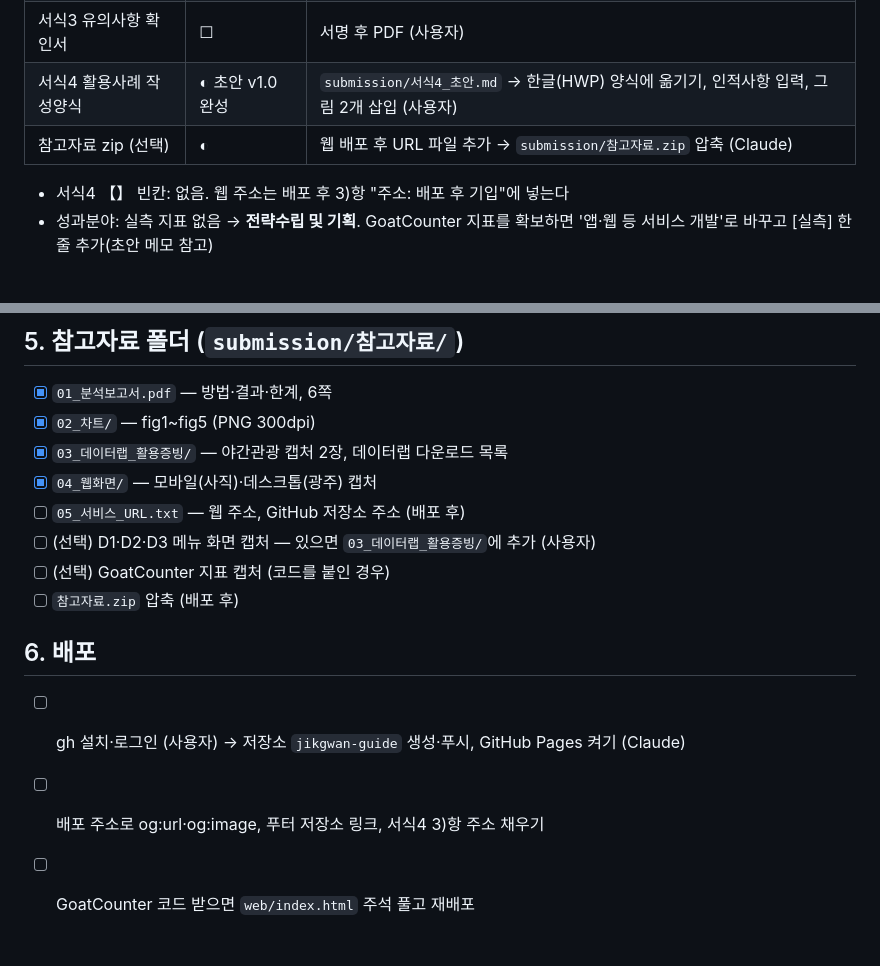
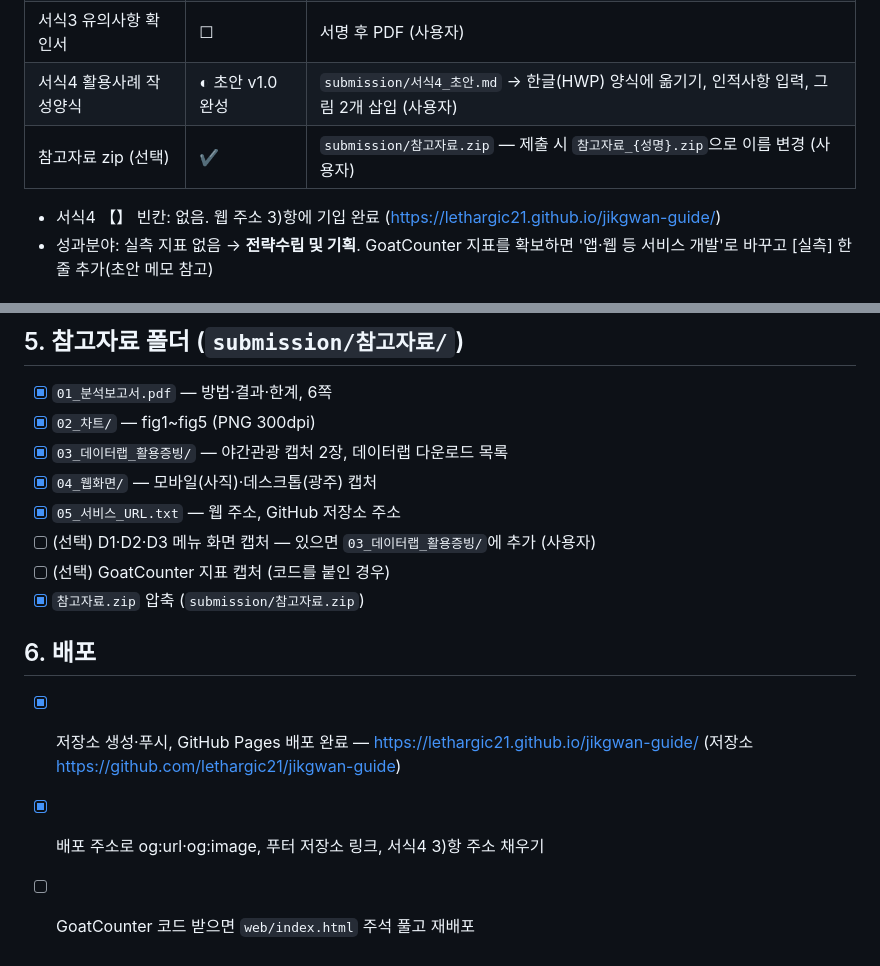
Before and after one commit to lethargic21/jikgwan-guide, a Markdown page: outputs/checklist.md, 2 parts joined by grey strips. Drawn GitHub-style.

Commit message:
체크리스트: 배포 완료 반영
Co-Authored-By: Claude Opus 5.5 <noreply@anthropic.com>

```diff
--- a/outputs/checklist.md
+++ b/outputs/checklist.md
@@ -7,9 +7,9 @@
 | 서식2 개인정보 동의서 | ☐ | 서명 후 PDF (사용자) |
 | 서식3 유의사항 확인서 | ☐ | 서명 후 PDF (사용자) |
 | 서식4 활용사례 작성양식 | ◐ 초안 v1.0 완성 | `submission/서식4_초안.md` → 한글(HWP) 양식에 옮기기, 인적사항 입력, 그림 2개 삽입 (사용자) |
-| 참고자료 zip (선택) | ◐ | 웹 배포 후 URL 파일 추가 → `submission/참고자료.zip` 압축 (Claude) |
+| 참고자료 zip (선택) | ✔ | `submission/참고자료.zip` — 제출 시 `참고자료_{성명}.zip`으로 이름 변경 (사용자) |
 
-- 서식4 【】 빈칸: 없음. 웹 주소는 배포 후 3)항 "주소: 배포 후 기입"에 넣는다
+- 서식4 【】 빈칸: 없음. 웹 주소 3)항에 기입 완료 (https://lethargic21.github.io/jikgwan-guide/)
 - 성과분야: 실측 지표 없음 → **전략수립 및 기획**. GoatCounter 지표를 확보하면 '앱·웹 등 서비스 개발'로 바꾸고 [실측] 한 줄 추가(초안 메모 참고)
 
 ## 2. 수치와 출처 대조 (서식4 → 산출 파일, 2026-09-29 자동 대조 결과 모두 일치)
@@ -57,12 +57,12 @@
 - [x] `02_차트/` — fig1~fig5 (PNG 300dpi)
 - [x] `03_데이터랩_활용증빙/` — 야간관광 캡처 2장, 데이터랩 다운로드 목록
 - [x] `04_웹화면/` — 모바일(사직)·데스크톱(광주) 캡처
-- [ ] `05_서비스_URL.txt` — 웹 주소, GitHub 저장소 주소 (배포 후)
+- [x] `05_서비스_URL.txt` — 웹 주소, GitHub 저장소 주소
 - [ ] (선택) D1·D2·D3 메뉴 화면 캡처 — 있으면 `03_데이터랩_활용증빙/`에 추가 (사용자)
 - [ ] (선택) GoatCounter 지표 캡처 (코드를 붙인 경우)
-- [ ] `참고자료.zip` 압축 (배포 후)
+- [x] `참고자료.zip` 압축 (`submission/참고자료.zip`)
 
 ## 6. 배포
-- [ ] gh 설치·로그인 (사용자) → 저장소 `jikgwan-guide` 생성·푸시, GitHub Pages 켜기 (Claude)
-- [ ] 배포 주소로 og:url·og:image, 푸터 저장소 링크, 서식4 3)항 주소 채우기
+- [x] 저장소 생성·푸시, GitHub Pages 배포 완료 — https://lethargic21.github.io/jikgwan-guide/ (저장소 https://github.com/lethargic21/jikgwan-guide)
+- [x] 배포 주소로 og:url·og:image, 푸터 저장소 링크, 서식4 3)항 주소 채우기
 - [ ] GoatCounter 코드 받으면 `web/index.html` 주석 풀고 재배포
```
